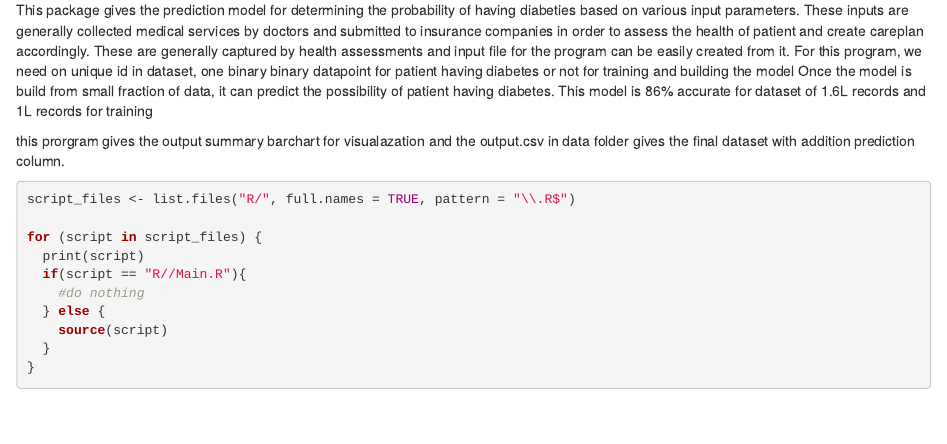
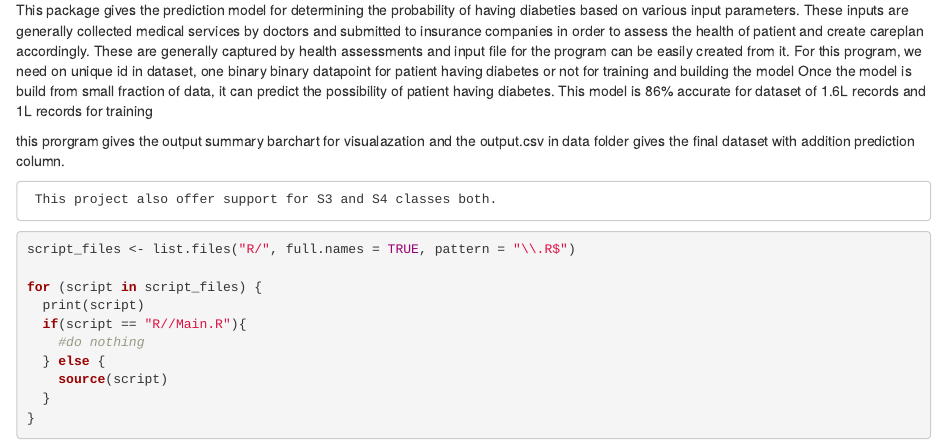
Before and after one commit to nehadhake11/LIS6371-R-Programming, an R Markdown document (healthprediction/Markdown.Rmd): the page in a window 1100 px wide, from 180 px down. Rendered offline with R 4.5, knitr and Pandoc, with nearby package versions; some code elsewhere in the file could not run offline.

Commit message:
S4 update

````diff
--- a/healthprediction/Markdown.Rmd
+++ b/healthprediction/Markdown.Rmd
@@ -25,6 +25,8 @@ This package gives the prediction model for determining the probability of havin
   this prorgram gives the output summary barchart for visualazation
   and the output.csv in data folder gives the final dataset with addition prediction column.
 
+     This project also offer support for S3 and S4 classes both.
+
 
 ```{r predictionModel}
 script_files <- list.files("R/", full.names = TRUE, pattern = "\\.R$")
````
Also changed, not shown: 1 other file.
